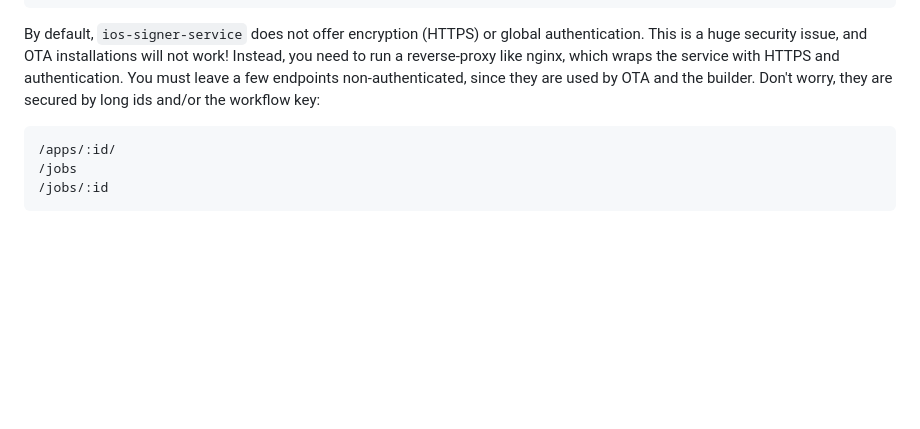
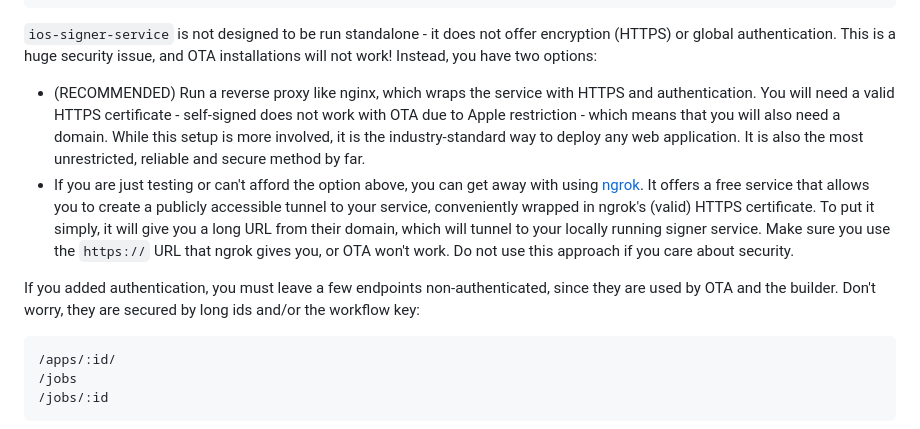
Before and after one commit to SignTools/SignTools, a Markdown page: README.md, the part around the change printed below. Rendered like a GitHub page; blank space fills up the shorter version.

````diff
--- a/README.md
+++ b/README.md
@@ -153,7 +148,12 @@ data
 | | |____...
 ```
 
-By default, `ios-signer-service` does not offer encryption (HTTPS) or global authentication. This is a huge security issue, and OTA installations will not work! Instead, you need to run a reverse-proxy like nginx, which wraps the service with HTTPS and authentication. You must leave a few endpoints non-authenticated, since they are used by OTA and the builder. Don't worry, they are secured by long ids and/or the workflow key:
+`ios-signer-service` is not designed to be run standalone - it does not offer encryption (HTTPS) or global authentication. This is a huge security issue, and OTA installations will not work! Instead, you have two options:
+
+- (RECOMMENDED) Run a reverse proxy like nginx, which wraps the service with HTTPS and authentication. You will need a valid HTTPS certificate - self-signed does not work with OTA due to Apple restriction - which means that you will also need a domain. While this setup is more involved, it is the industry-standard way to deploy any web application. It is also the most unrestricted, reliable and secure method by far.
+- If you are just testing or can't afford the option above, you can get away with using [ngrok](https://ngrok.com). It offers a free service that allows you to create a publicly accessible tunnel to your service, conveniently wrapped in ngrok's (valid) HTTPS certificate. To put it simply, it will give you a long URL from their domain, which will tunnel to your locally running signer service. Make sure you use the `https://` URL that ngrok gives you, or OTA won't work. Do not use this approach if you care about security.
+
+If you added authentication, you must leave a few endpoints non-authenticated, since they are used by OTA and the builder. Don't worry, they are secured by long ids and/or the workflow key:
 
 ```
 /apps/:id/
````
Also changed, not shown: other parts of README.md (+13 -10 lines), img/5.png (added).
